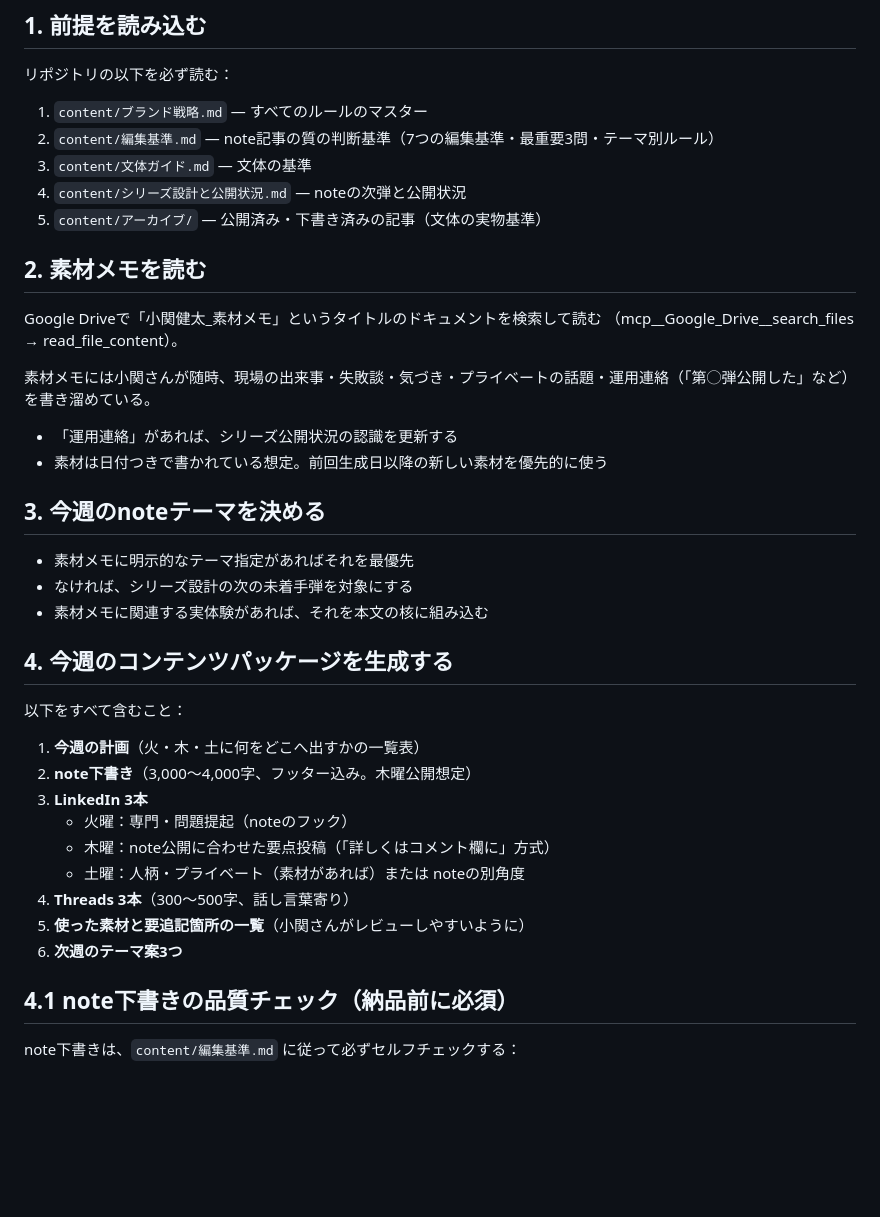
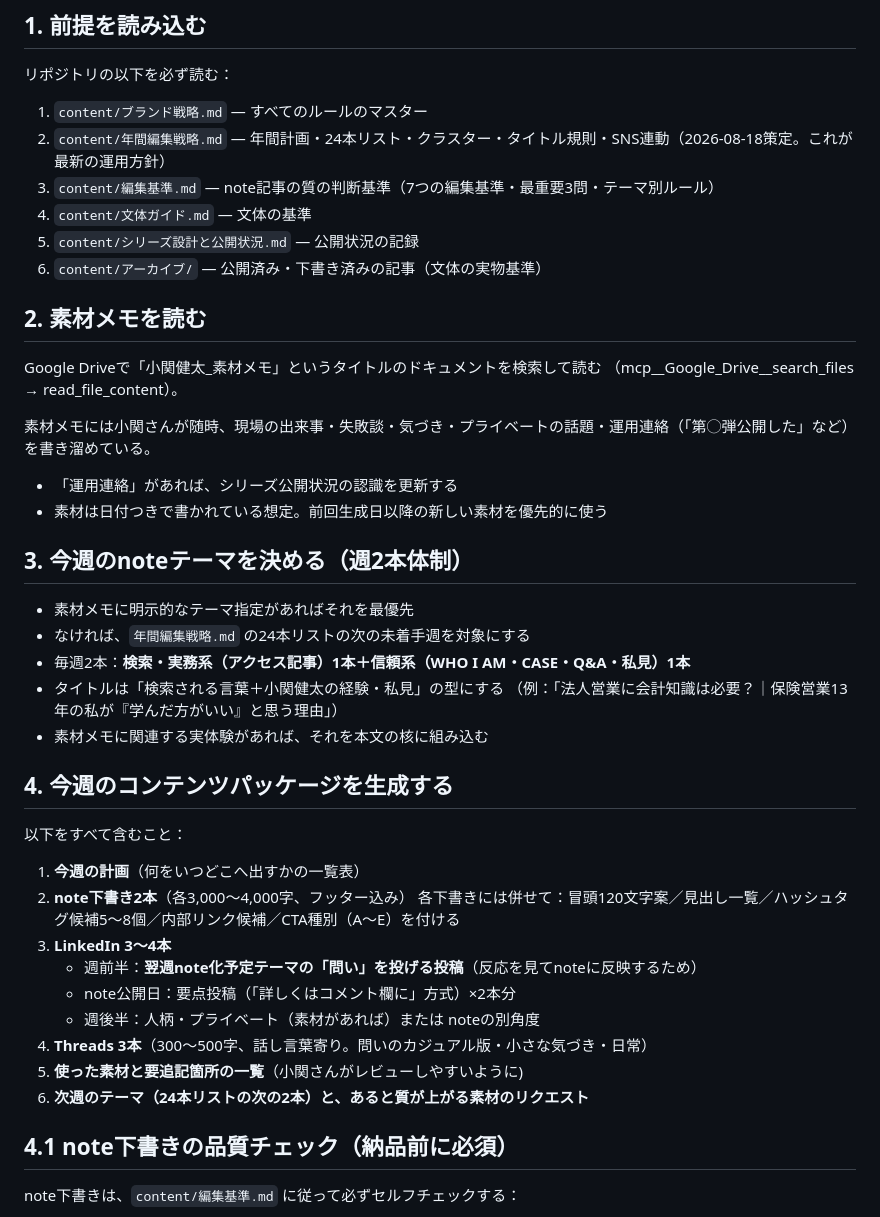
Before and after one commit to koseken0719-lang/kentakoseki0719, a Markdown page: content/週次生成の手順.md, the part around the change. Drawn GitHub-style; blank space fills up the shorter version.

Commit message:
1年間のSEO編集戦略を策定（週2本体制・5クラスター・24本計画・KPI）
Co-Authored-By: Claude Fable 5 <noreply@anthropic.com>
Claude-Session: https://claude.ai/code/session_01PGv9wTmRi1Ha63sBAgZycd

```diff
--- a/content/週次生成の手順.md
+++ b/content/週次生成の手順.md
@@ -7,10 +7,11 @@
 リポジトリの以下を必ず読む：
 
 1. `content/ブランド戦略.md` — すべてのルールのマスター
-2. `content/編集基準.md` — note記事の質の判断基準（7つの編集基準・最重要3問・テーマ別ルール）
-3. `content/文体ガイド.md` — 文体の基準
-4. `content/シリーズ設計と公開状況.md` — noteの次弾と公開状況
-5. `content/アーカイブ/` — 公開済み・下書き済みの記事（文体の実物基準）
+2. `content/年間編集戦略.md` — 年間計画・24本リスト・クラスター・タイトル規則・SNS連動（2026-08-18策定。これが最新の運用方針）
+3. `content/編集基準.md` — note記事の質の判断基準（7つの編集基準・最重要3問・テーマ別ルール）
+4. `content/文体ガイド.md` — 文体の基準
+5. `content/シリーズ設計と公開状況.md` — 公開状況の記録
+6. `content/アーカイブ/` — 公開済み・下書き済みの記事（文体の実物基準）
 
 ## 2. 素材メモを読む
 
@@ -22,25 +23,29 @@ Google Driveで「小関健太_素材メモ」というタイトルのドキュ
 - 「運用連絡」があれば、シリーズ公開状況の認識を更新する
 - 素材は日付つきで書かれている想定。前回生成日以降の新しい素材を優先的に使う
 
-## 3. 今週のnoteテーマを決める
+## 3. 今週のnoteテーマを決める（週2本体制）
 
 - 素材メモに明示的なテーマ指定があればそれを最優先
-- なければ、シリーズ設計の次の未着手弾を対象にする
+- なければ、`年間編集戦略.md` の24本リストの次の未着手週を対象にする
+- 毎週2本：**検索・実務系（アクセス記事）1本＋信頼系（WHO I AM・CASE・Q&A・私見）1本**
+- タイトルは「検索される言葉＋小関健太の経験・私見」の型にする
+  （例：「法人営業に会計知識は必要？｜保険営業13年の私が『学んだ方がいい』と思う理由」）
 - 素材メモに関連する実体験があれば、それを本文の核に組み込む
 
 ## 4. 今週のコンテンツパッケージを生成する
 
 以下をすべて含むこと：
 
-1. **今週の計画**（火・木・土に何をどこへ出すかの一覧表）
-2. **note下書き**（3,000〜4,000字、フッター込み。木曜公開想定）
-3. **LinkedIn 3本**
-   - 火曜：専門・問題提起（noteのフック）
-   - 木曜：note公開に合わせた要点投稿（「詳しくはコメント欄に」方式）
-   - 土曜：人柄・プライベート（素材があれば）または noteの別角度
-4. **Threads 3本**（300〜500字、話し言葉寄り）
-5. **使った素材と要追記箇所の一覧**（小関さんがレビューしやすいように）
-6. **次週のテーマ案3つ**
+1. **今週の計画**（何をいつどこへ出すかの一覧表）
+2. **note下書き2本**（各3,000〜4,000字、フッター込み）
+   各下書きには併せて：冒頭120文字案／見出し一覧／ハッシュタグ候補5〜8個／内部リンク候補／CTA種別（A〜E）を付ける
+3. **LinkedIn 3〜4本**
+   - 週前半：**翌週note化予定テーマの「問い」を投げる投稿**（反応を見てnoteに反映するため）
+   - note公開日：要点投稿（「詳しくはコメント欄に」方式）×2本分
+   - 週後半：人柄・プライベート（素材があれば）または noteの別角度
+4. **Threads 3本**（300〜500字、話し言葉寄り。問いのカジュアル版・小さな気づき・日常）
+5. **使った素材と要追記箇所の一覧**（小関さんがレビューしやすいように)
+6. **次週のテーマ（24本リストの次の2本）と、あると質が上がる素材のリクエスト**
 
 ## 4.1 note下書きの品質チェック（納品前に必須）
 
```
Also changed, not shown: content/シリーズ設計と公開状況.md (+4 -1 lines), content/年間編集戦略.md (added, +145 -0 lines).
